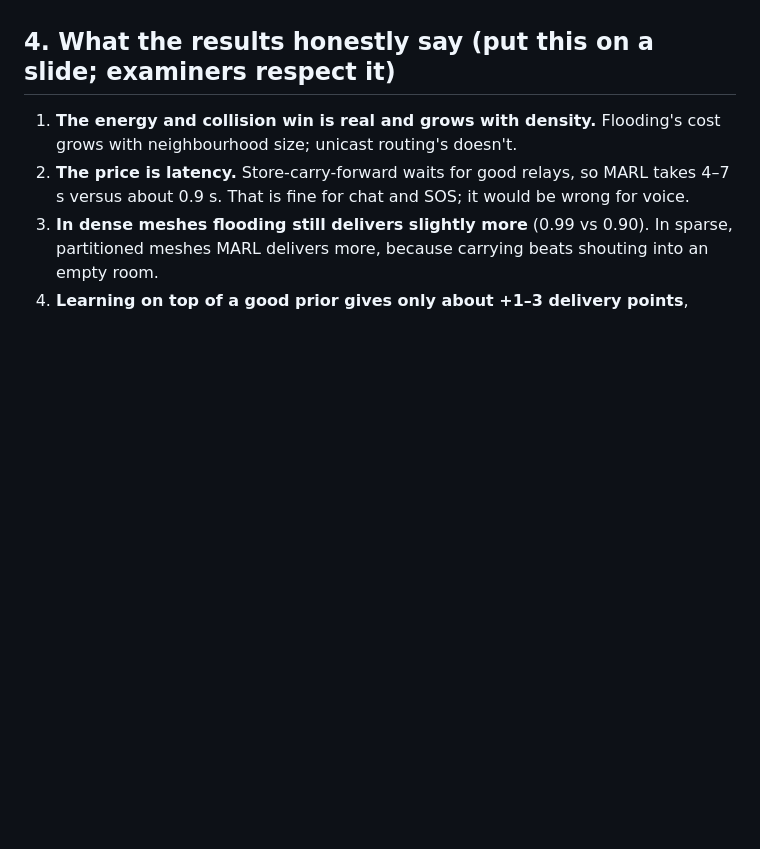
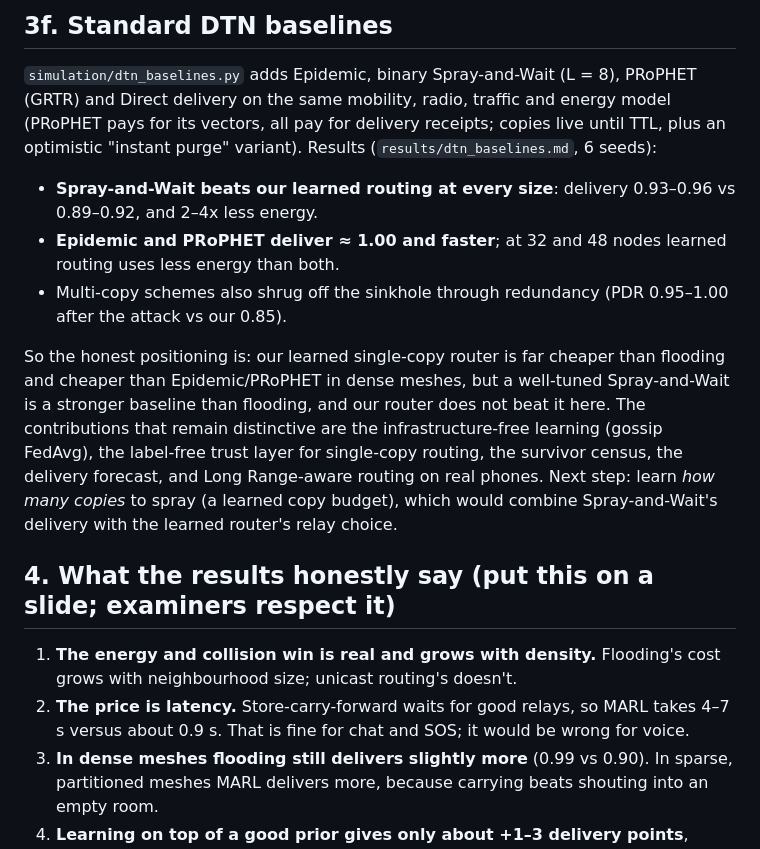
Before and after one commit to saihardhikreddy/predictive-edge-ai-routing, a Markdown page: IDEA.md, the part around one of its changes. Rendered like a GitHub page; blank space fills up the shorter version.

Commit message:
Docs: response to the source-code audit, link prediction and DTN baseline findings

```diff
--- a/IDEA.md
+++ b/IDEA.md
@@ -79,3 +113,20 @@ split into three islands joins; a 5-phone chain drops below 4 hops; older phones
+## 3f. Standard DTN baselines
+
+`simulation/dtn_baselines.py` adds Epidemic, binary Spray-and-Wait (L = 8), PRoPHET (GRTR) and Direct delivery on
+the same mobility, radio, traffic and energy model (PRoPHET pays for its vectors, all pay for delivery receipts;
+copies live until TTL, plus an optimistic "instant purge" variant). Results (`results/dtn_baselines.md`, 6 seeds):
+
+- **Spray-and-Wait beats our learned routing at every size**: delivery 0.93–0.96 vs 0.89–0.92, and 2–4x less energy.
+- **Epidemic and PRoPHET deliver ≈ 1.00 and faster**; at 32 and 48 nodes learned routing uses less energy than both.
+- Multi-copy schemes also shrug off the sinkhole through redundancy (PDR 0.95–1.00 after the attack vs our 0.85).
+
+So the honest positioning is: our learned single-copy router is far cheaper than flooding and cheaper than
+Epidemic/PRoPHET in dense meshes, but a well-tuned Spray-and-Wait is a stronger baseline than flooding, and our
+router does not beat it here. The contributions that remain distinctive are the infrastructure-free learning
+(gossip FedAvg), the label-free trust layer for single-copy routing, the survivor census, the delivery forecast,
+and Long Range-aware routing on real phones. Next step: learn *how many copies* to spray (a learned copy budget),
+which would combine Spray-and-Wait's delivery with the learned router's relay choice.
+
 ## 4. What the results honestly say (put this on a slide; examiners respect it)
 
 1. **The energy and collision win is real and grows with density.** Flooding's cost grows with neighbourhood size; unicast routing's doesn't.
```
Also changed, not shown: other parts of IDEA.md (+34 -0 lines).
